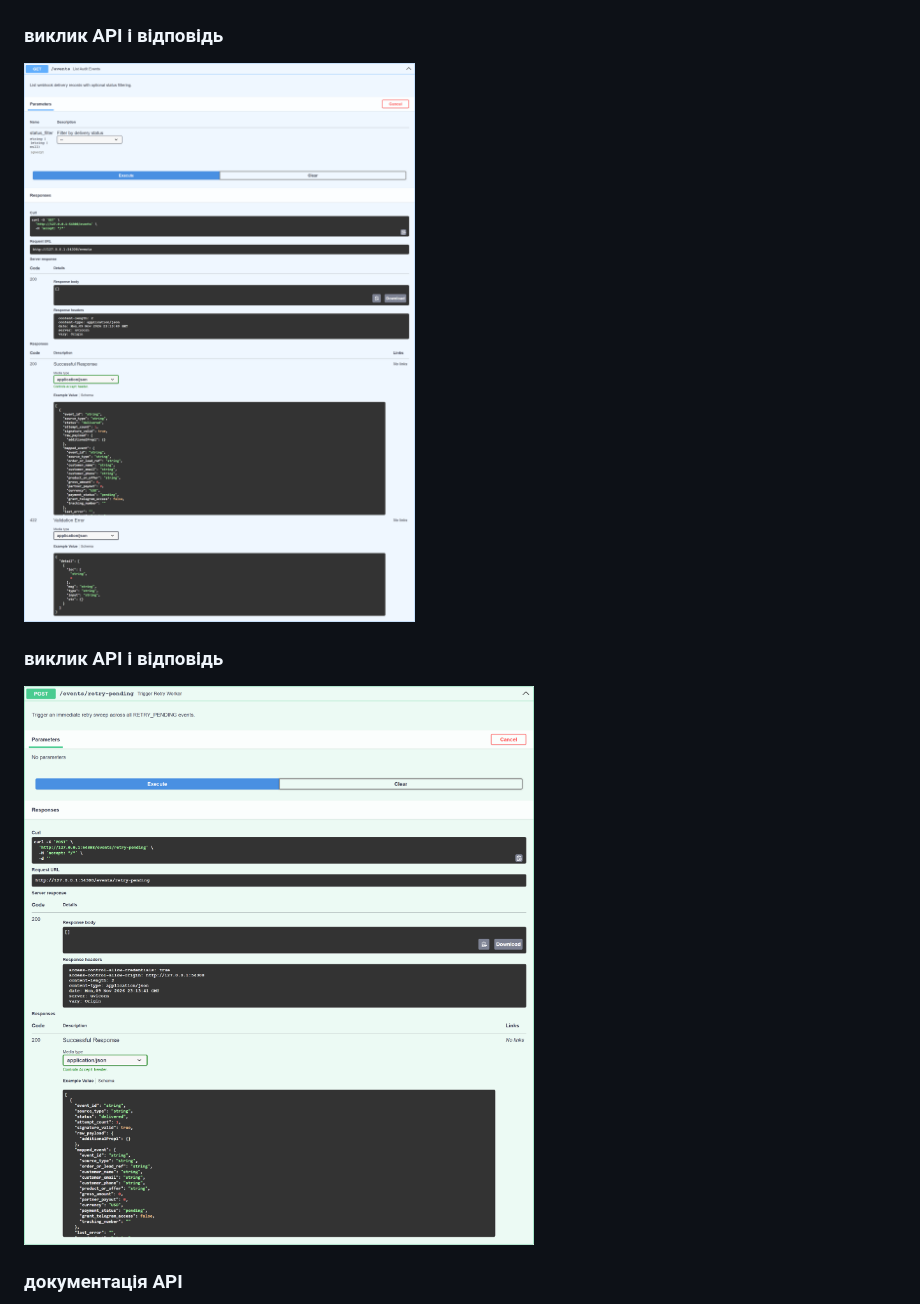
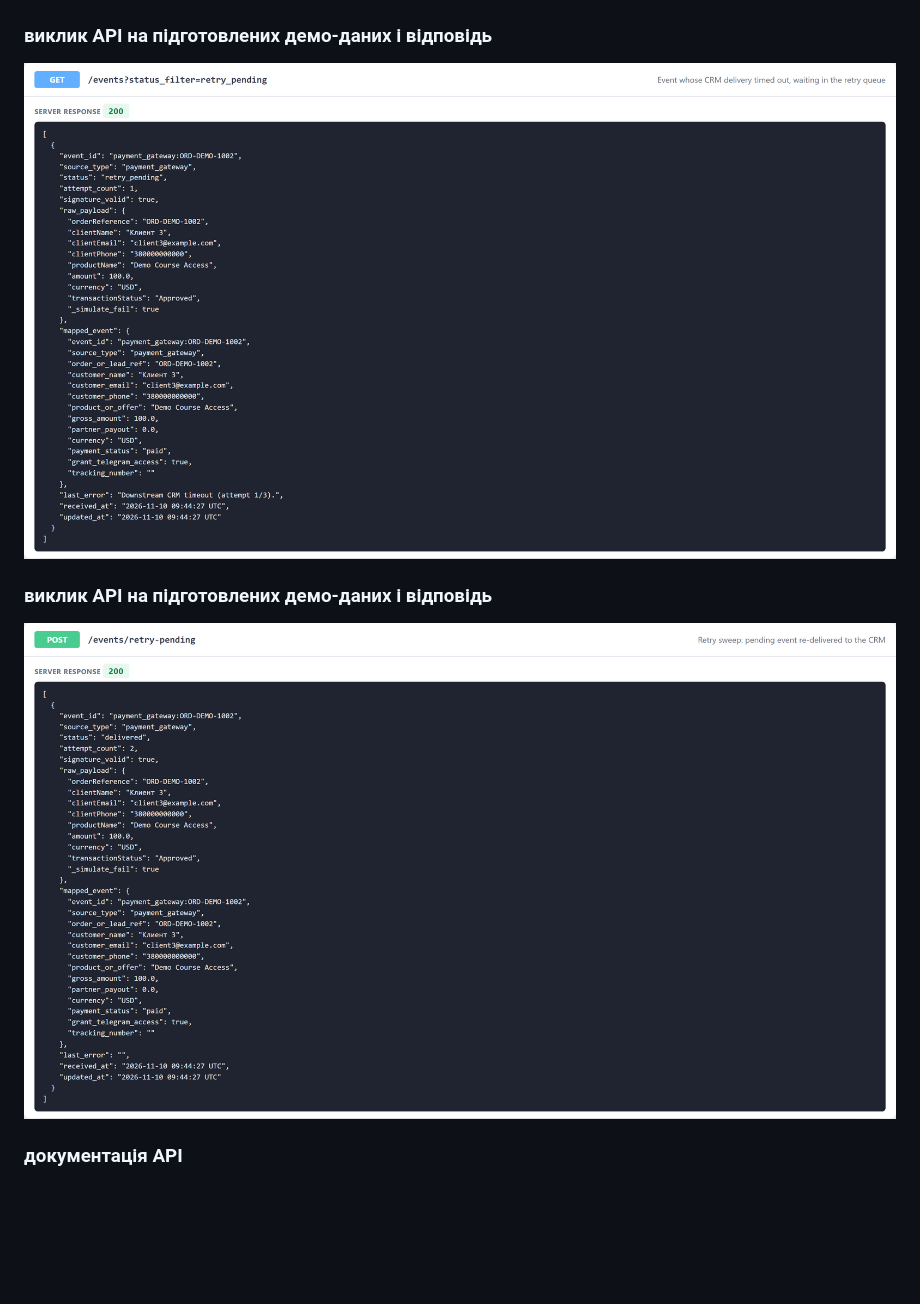
Before and after one commit to zymaneta-eng/crm-webhook-sync-bridge, a Markdown page: screenshots/README.md, the part around one of its changes. Drawn GitHub-style; pictures changed too: screenshots/03_api_call1_get-events-retry-pending.png (added), screenshots/03_api_call1_get-events.png (deleted), screenshots/03_api_call2_post-events-retry-pending.png; blank space fills up the shorter version.

Commit message:
docs: update screenshots
Co-Authored-By: Claude Opus 5.5 <noreply@anthropic.com>

```diff
--- a/screenshots/README.md
+++ b/screenshots/README.md
@@ -4,9 +4,9 @@
 
 ![підсумок тестів](01_tests.png)
 
-### виклик API і відповідь
+### виклик API на підготовлених демо-даних і відповідь
 
-![виклик API і відповідь](03_api_call1_get-events.png)
+![виклик API на підготовлених демо-даних і відповідь](03_api_call1_get-events-retry-pending.png)
 
-### виклик API і відповідь
+### виклик API на підготовлених демо-даних і відповідь
 
```
Also changed, not shown: other parts of screenshots/README.md (+1 -1 lines).
